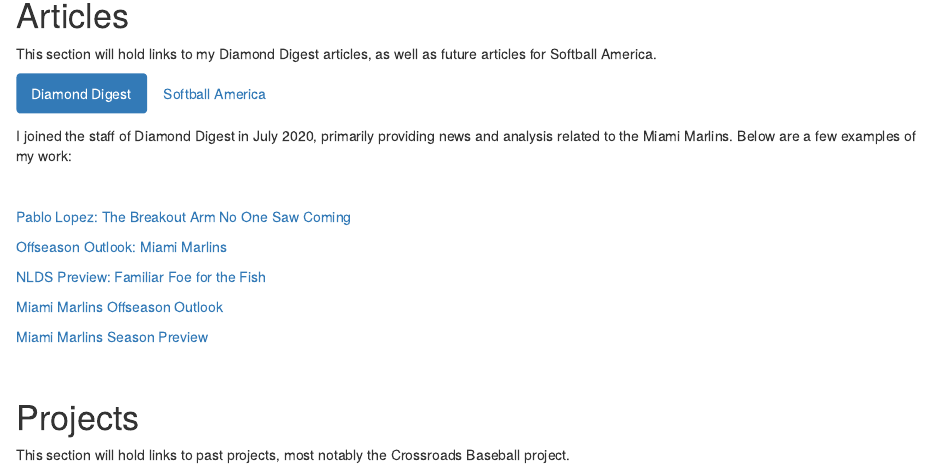
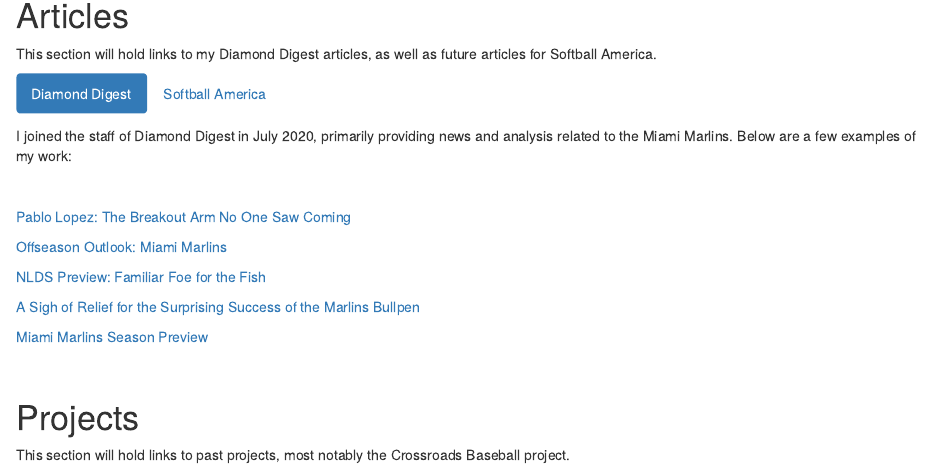
Before and after one commit to godseykj/statsbykj, an R Markdown document (index.Rmd): the page in a window 1100 px wide, from 1590 px down. Rendered offline with R 4.5, knitr and Pandoc, with nearby package versions; drawn as R Markdown's standard HTML page in place of the format the file asks for.

Commit message:
10.4.21.2.56

```diff
--- a/index.Rmd
+++ b/index.Rmd
@@ -38,7 +38,7 @@
 
 [NLDS Preview: Familiar Foe for the Fish](https://diamond-digest.com/2020/10/06/nlds-preview-familiar-foe-for-the-fish/)
 
-[Miami Marlins Offseason Outlook](https://diamond-digest.com/2020/11/17/offseason-outlook-miami-marlins/)
+[A Sigh of Relief for the Surprising Success of the Marlins Bullpen](https://diamond-digest.com/2021/05/26/a-sigh-of-relief-for-the-surprising-success-of-the-marlins-bullpen/)
 
 [Miami Marlins Season Preview](https://diamond-digest.com/2021/03/21/miami-marlins-season-preview/)
 
```
